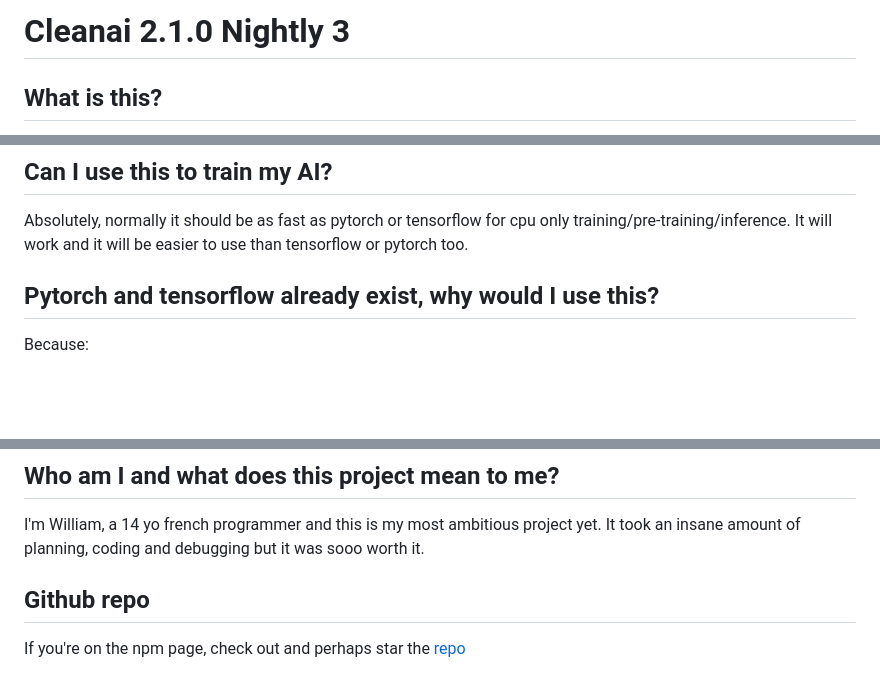
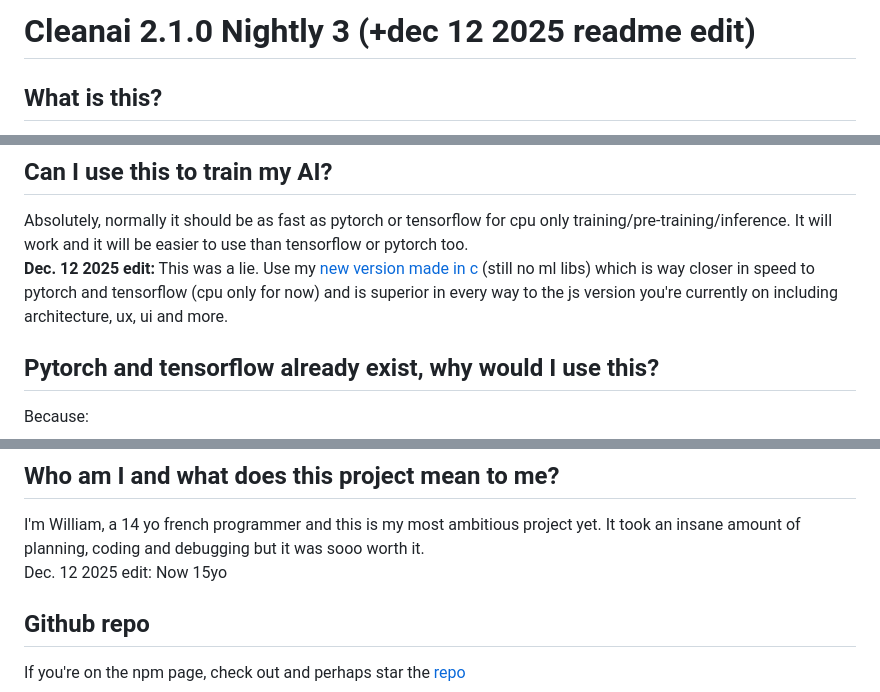
Before and after one commit to willmil11/cleanai, a Markdown page: README.md, 3 parts joined by grey strips. Drawn GitHub-style; blank space fills up the shorter version.

Commit message:
2.1.0 Nightly 3 (+dec 12 2025 readme edit) — Edited readme.

```diff
--- a/README.md
+++ b/README.md
@@ -1,4 +1,4 @@
-# Cleanai 2.1.0 Nightly 3
+# Cleanai 2.1.0 Nightly 3 (+dec 12 2025 readme edit)
 ## What is this?
 This is a project of mine that as of 16.06.2025 I've been working on for about 5 months (since 27.01.2025). This is a transformer architecture with pre-training and training implemented in pure javascript. It only requires tiktoken for tokenization, readline-sync for the interactive console mode, uuid for random string generation, zip librairies (archiver and yauzl) to load/save models and ws for future remote device support. No ml (machine learning) librairies like pytorch or tensorflow. Only pure raw javascript and no abstractions.
 
@@ -7,6 +7,8 @@ Look at the guide: <a href="https://github.com/willmil11/cleanai/blob/main/guide
 
 ## Can I use this to train my AI?
 Absolutely, normally it should be as fast as pytorch or tensorflow for cpu only training/pre-training/inference. It will work and it will be easier to use than tensorflow or pytorch too.
+<br>
+<strong>Dec. 12 2025 edit:</strong> This was a lie. Use my <a href="https://github.com/willmil11/cleanai-c">new version made in c</a> (still no ml libs) which is way closer in speed to pytorch and tensorflow (cpu only for now) and is superior in every way to the js version you're currently on including architecture, ux, ui and more.
 
 ## Pytorch and tensorflow already exist, why would I use this?
 Because:
@@ -32,6 +34,8 @@ To support this project you can star the repo and you can send me suggestions th
 
 ## Who am I and what does this project mean to me?
 I'm William, a 14 yo french programmer and this is my most ambitious project yet. It took an insane amount of planning, coding and debugging but it was sooo worth it.
+<br>
+Dec. 12 2025 edit: Now 15yo
 
 ## Github repo
 If you're on the npm page, check out and perhaps star the <a href="https://github.com/willmil11/cleanai">repo</a>
```
Also changed, not shown: other parts of README.md (+1 -0 lines).
